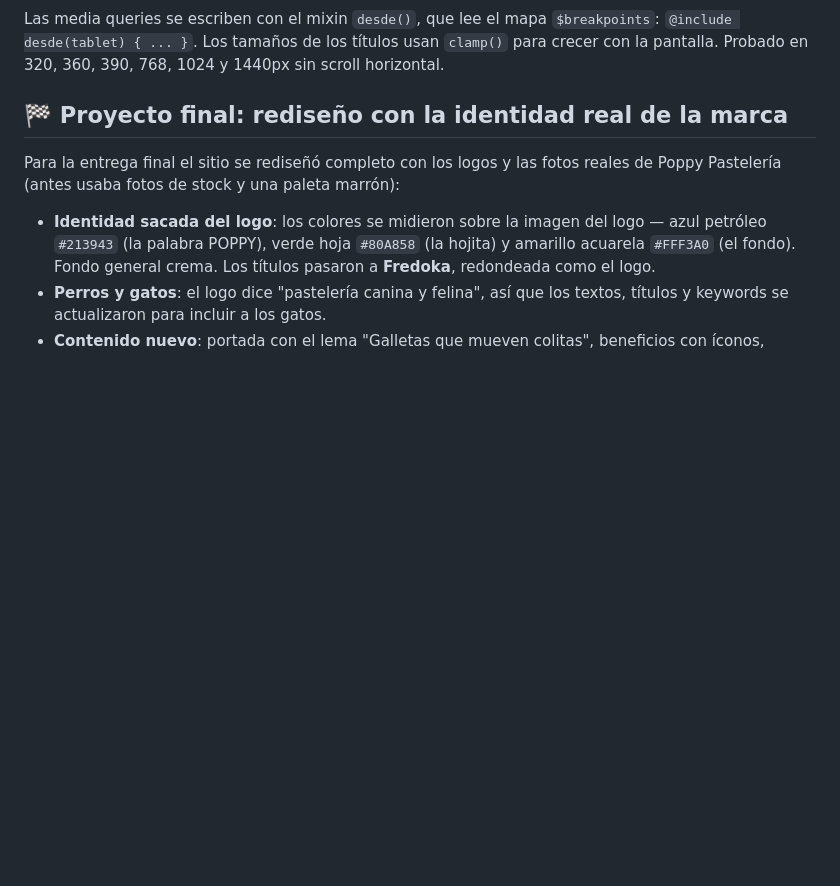
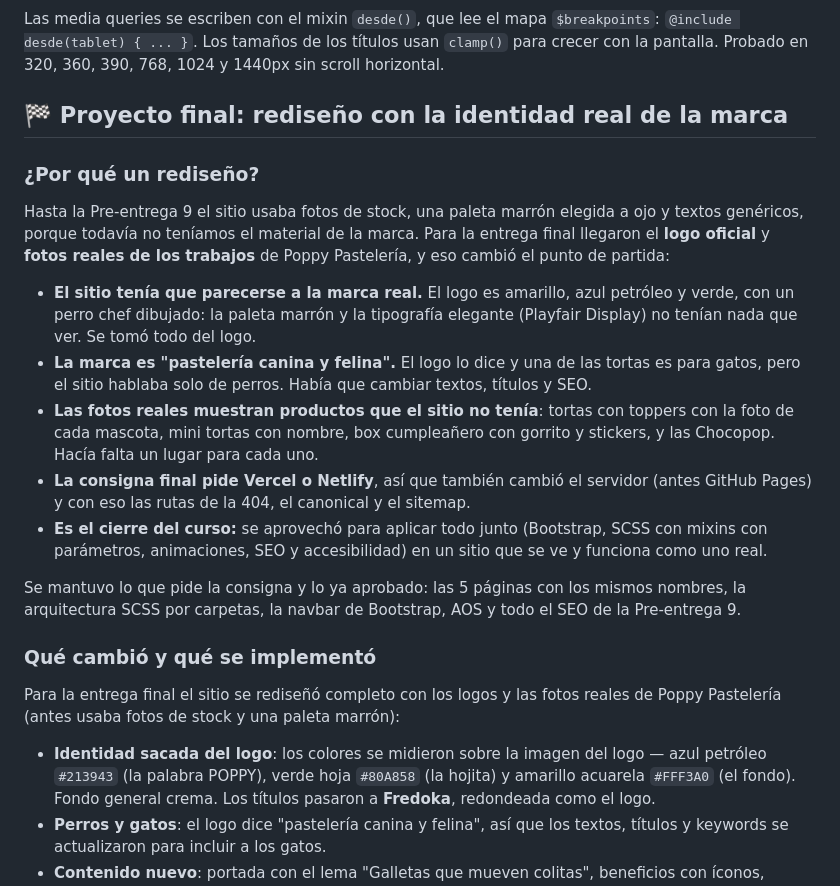
Before and after one commit to sarlenguito-commits/Poppy-Pasteleria-Web-, a Markdown page: README.md, the part around the change. GitHub-like rendering; blank space fills up the shorter version.

Commit message:
README: por que del rediseno del proyecto final

```diff
--- a/README.md
+++ b/README.md
@@ -54,6 +54,19 @@ Diseño mobile-first en las 5 páginas, con tres medidas:
 Las media queries se escriben con el mixin `desde()`, que lee el mapa `$breakpoints`: `@include desde(tablet) { ... }`. Los tamaños de los títulos usan `clamp()` para crecer con la pantalla. Probado en 320, 360, 390, 768, 1024 y 1440px sin scroll horizontal.
 
 ## 🏁 Proyecto final: rediseño con la identidad real de la marca
+
+### ¿Por qué un rediseño?
+Hasta la Pre-entrega 9 el sitio usaba fotos de stock, una paleta marrón elegida a ojo y textos genéricos, porque todavía no teníamos el material de la marca. Para la entrega final llegaron el **logo oficial** y **fotos reales de los trabajos** de Poppy Pastelería, y eso cambió el punto de partida:
+
+- **El sitio tenía que parecerse a la marca real.** El logo es amarillo, azul petróleo y verde, con un perro chef dibujado: la paleta marrón y la tipografía elegante (Playfair Display) no tenían nada que ver. Se tomó todo del logo.
+- **La marca es "pastelería canina y felina".** El logo lo dice y una de las tortas es para gatos, pero el sitio hablaba solo de perros. Había que cambiar textos, títulos y SEO.
+- **Las fotos reales muestran productos que el sitio no tenía**: tortas con toppers con la foto de cada mascota, mini tortas con nombre, box cumpleañero con gorrito y stickers, y las Chocopop. Hacía falta un lugar para cada uno.
+- **La consigna final pide Vercel o Netlify**, así que también cambió el servidor (antes GitHub Pages) y con eso las rutas de la 404, el canonical y el sitemap.
+- **Es el cierre del curso:** se aprovechó para aplicar todo junto (Bootstrap, SCSS con mixins con parámetros, animaciones, SEO y accesibilidad) en un sitio que se ve y funciona como uno real.
+
+Se mantuvo lo que pide la consigna y lo ya aprobado: las 5 páginas con los mismos nombres, la arquitectura SCSS por carpetas, la navbar de Bootstrap, AOS y todo el SEO de la Pre-entrega 9.
+
+### Qué cambió y qué se implementó
 Para la entrega final el sitio se rediseñó completo con los logos y las fotos reales de Poppy Pastelería (antes usaba fotos de stock y una paleta marrón):
 
 - **Identidad sacada del logo**: los colores se midieron sobre la imagen del logo — azul petróleo `#213943` (la palabra POPPY), verde hoja `#80A858` (la hojita) y amarillo acuarela `#FFF3A0` (el fondo). Fondo general crema. Los títulos pasaron a **Fredoka**, redondeada como el logo.
```
